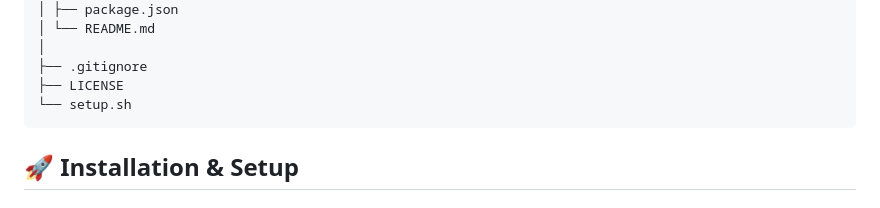
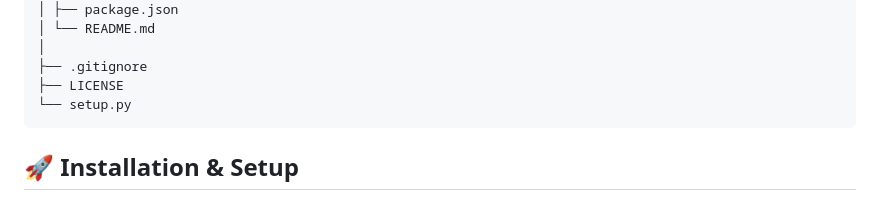
Before and after one commit to HumbleCreators/AI-Ethics-Auditor, a Markdown page: README.md, the part around the change. GitHub-like rendering.

````diff
--- a/README.md
+++ b/README.md
@@ -78,7 +78,7 @@ ai-ethics-auditor/
 │
 ├── .gitignore
 ├── LICENSE
-└── setup.sh
+└── setup.py
 ```
 
 ## 🚀 Installation & Setup
````
